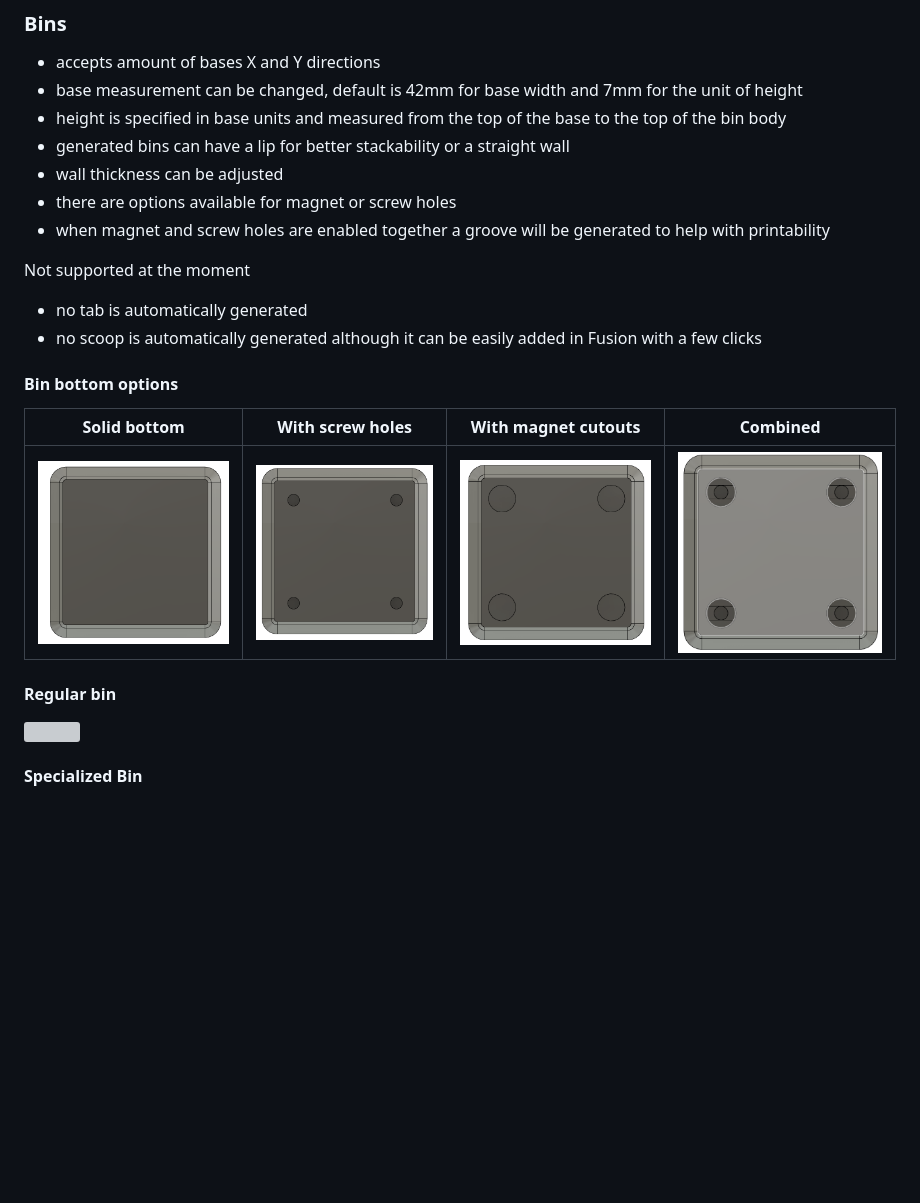
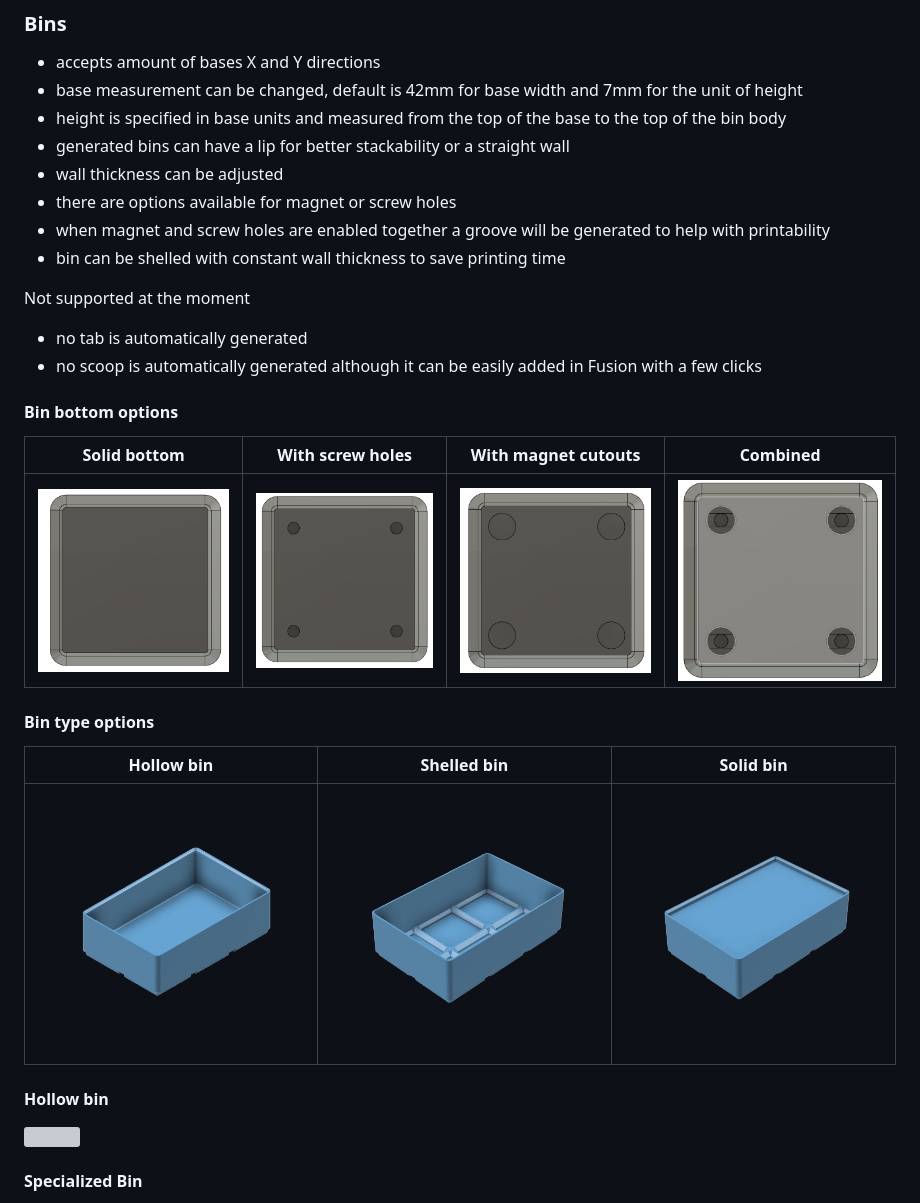
Before and after one commit to Le0Michine/FusionGridfinityGenerator, a Markdown page: README.md, the part around the change. GitHub-like rendering; pictures changed too: documentation/assets/hollow-bin.png (added), documentation/assets/shelled-bin.png (added), documentation/assets/solid-bin.png (added); blank space fills up the shorter version; grey boxes are pictures that could not be loaded.

Commit message:
feat: added shelled bin support, organized dialog inputs

```diff
--- a/README.md
+++ b/README.md
@@ -22,17 +22,23 @@ Not supported at the moment
 - wall thickness can be adjusted
 - there are options available for magnet or screw holes
 - when magnet and screw holes are enabled together a groove will be generated to help with printability
+- bin can be shelled with constant wall thickness to save printing time
 
 Not supported at the moment
 - no tab is automatically generated
 - no scoop is automatically generated although it can be easily added in Fusion with a few clicks
 
 #### Bin bottom options
-Solid bottom             |  With screw holes | With magnet cutouts | Combined
+Solid bottom | With screw holes | With magnet cutouts | Combined
 :-------------------------:|:-------------------------:|:-------------------------:|:-------------------------:
 ![](https://raw.githubusercontent.com/Le0Michine/FusionGridfinityGenerator/master/documentation/assets/bin-solid-bottom.png) | ![](https://raw.githubusercontent.com/Le0Michine/FusionGridfinityGenerator/master/documentation/assets/bin-screw-holes.png) | ![](https://raw.githubusercontent.com/Le0Michine/FusionGridfinityGenerator/master/documentation/assets/bin-magnet-cutouts.png)  | ![](https://raw.githubusercontent.com/Le0Michine/FusionGridfinityGenerator/master/documentation/assets/bin-magnet-cutouts-and-screw-holes-with-groove.png)
 
-#### Regular bin
+#### Bin type options
+Hollow bin | Shelled bin | Solid bin
+:-------------------------:|:-------------------------:|:-------------------------:
+![](https://raw.githubusercontent.com/Le0Michine/FusionGridfinityGenerator/master/documentation/assets/hollow-bin.png) | ![](https://raw.githubusercontent.com/Le0Michine/FusionGridfinityGenerator/master/documentation/assets/shelled-bin.png) | ![](https://raw.githubusercontent.com/Le0Michine/FusionGridfinityGenerator/master/documentation/assets/solid-bin.png)
+
+#### Hollow bin
 ![](https://raw.githubusercontent.com/Le0Michine/FusionGridfinityGenerator/master/documentation/assets/bin-with-cutout-creation.gif)
 
 #### Specialized Bin
```
Also changed, not shown: 1 other file.
